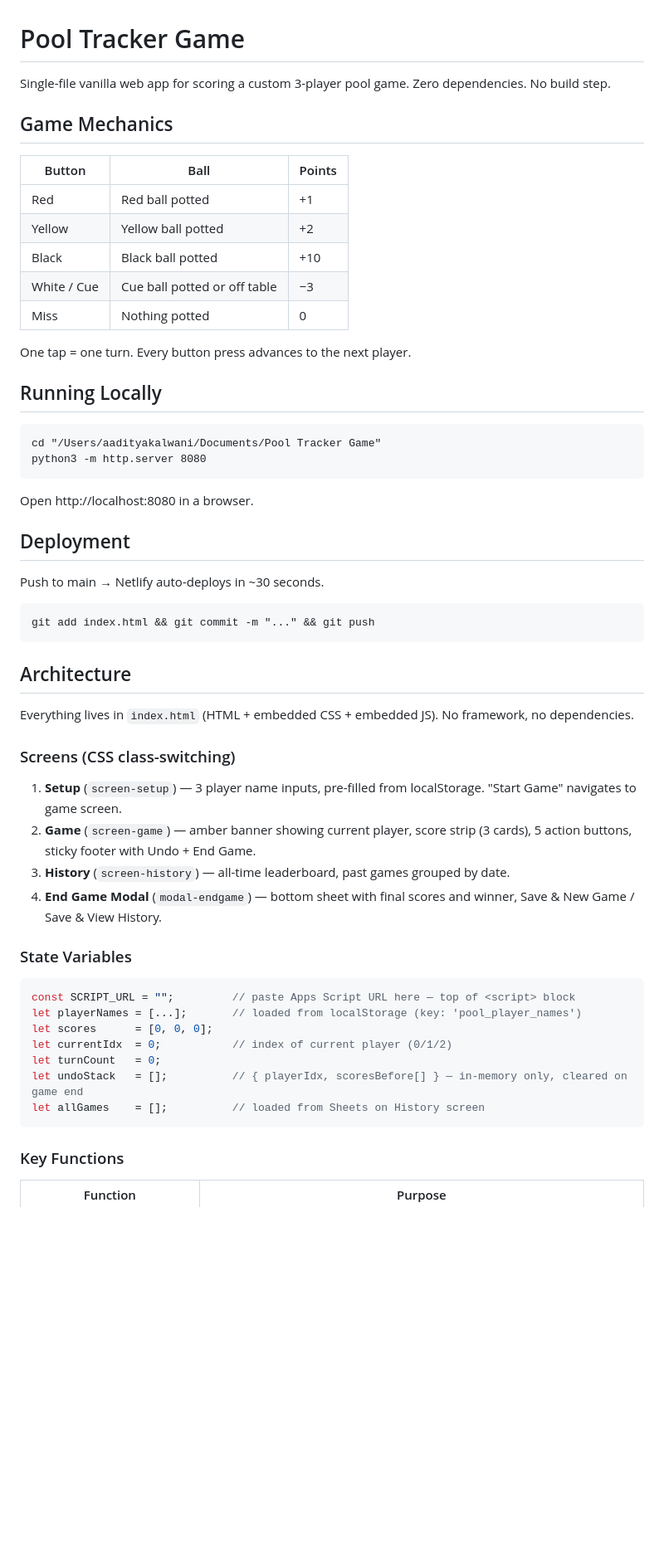
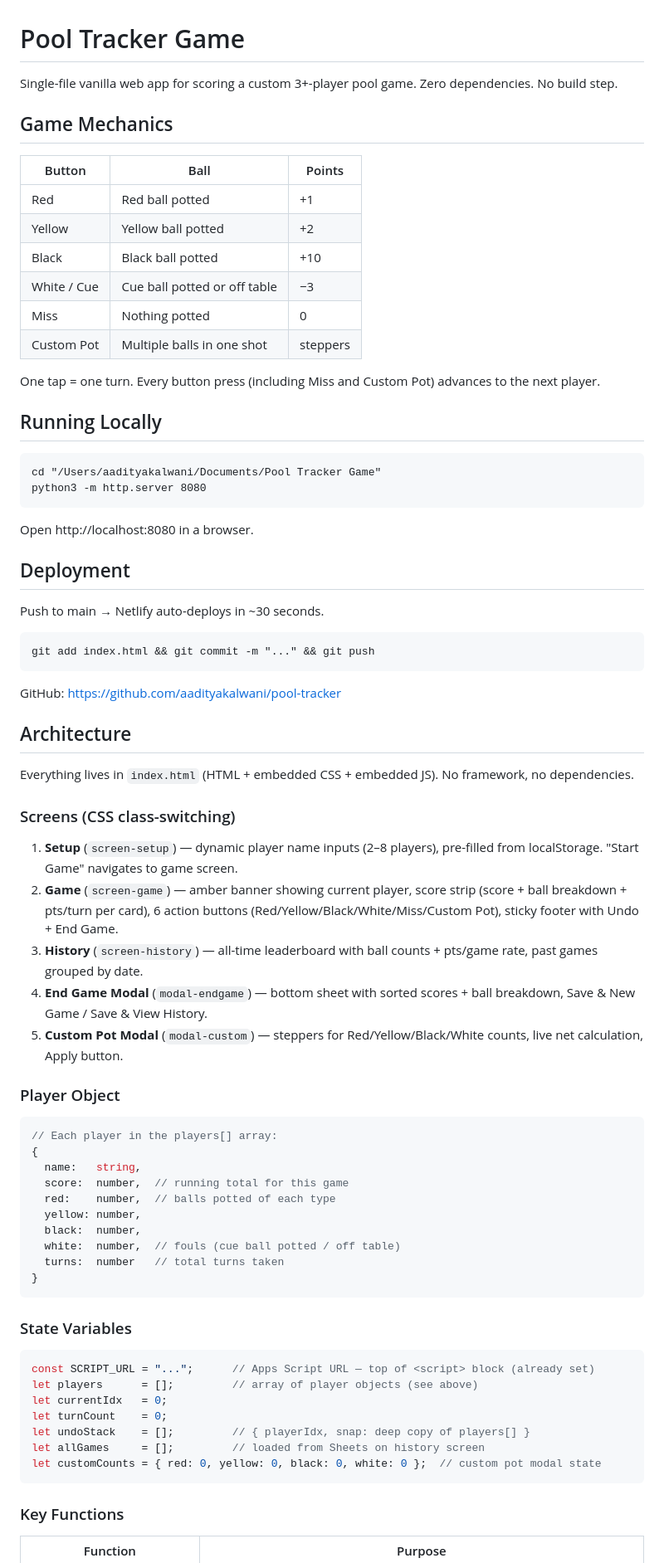
Before and after one commit to aadityakalwani/pool-tracker, a Markdown page: CLAUDE.md, the part around one of its changes. Shown at 83% size. Drawn GitHub-style; blank space fills up the shorter version.

````diff
--- a/CLAUDE.md
+++ b/CLAUDE.md
@@ -1,6 +1,6 @@
 # Pool Tracker Game
 
-Single-file vanilla web app for scoring a custom 3-player pool game. Zero dependencies. No build step.
+Single-file vanilla web app for scoring a custom 3+-player pool game. Zero dependencies. No build step.
 
 ## Game Mechanics
 
@@ -11,8 +11,9 @@ Single-file vanilla web app for scoring a custom 3-player pool game. Zero depend
 | Black | Black ball potted | +10 |
 | White / Cue | Cue ball potted or off table | −3 |
 | Miss | Nothing potted | 0 |
+| Custom Pot | Multiple balls in one shot | steppers |
 
-One tap = one turn. Every button press advances to the next player.
+One tap = one turn. Every button press (including Miss and Custom Pot) advances to the next player.
 
 ## Running Locally
 
@@ -31,27 +32,45 @@ Push to main → Netlify auto-deploys in ~30 seconds.
 git add index.html && git commit -m "..." && git push
 ```
 
+GitHub: https://github.com/aadityakalwani/pool-tracker
+
 ## Architecture
 
 Everything lives in `index.html` (HTML + embedded CSS + embedded JS). No framework, no dependencies.
 
 ### Screens (CSS class-switching)
 
-1. **Setup** (`screen-setup`) — 3 player name inputs, pre-filled from localStorage. "Start Game" navigates to game screen.
-2. **Game** (`screen-game`) — amber banner showing current player, score strip (3 cards), 5 action buttons, sticky footer with Undo + End Game.
-3. **History** (`screen-history`) — all-time leaderboard, past games grouped by date.
-4. **End Game Modal** (`modal-endgame`) — bottom sheet with final scores and winner, Save & New Game / Save & View History.
+1. **Setup** (`screen-setup`) — dynamic player name inputs (2–8 players), pre-filled from localStorage. "Start Game" navigates to game screen.
+2. **Game** (`screen-game`) — amber banner showing current player, score strip (score + ball breakdown + pts/turn per card), 6 action buttons (Red/Yellow/Black/White/Miss/Custom Pot), sticky footer with Undo + End Game.
+3. **History** (`screen-history`) — all-time leaderboard with ball counts + pts/game rate, past games grouped by date.
+4. **End Game Modal** (`modal-endgame`) — bottom sheet with sorted scores + ball breakdown, Save & New Game / Save & View History.
+5. **Custom Pot Modal** (`modal-custom`) — steppers for Red/Yellow/Black/White counts, live net calculation, Apply button.
+
+### Player Object
+
+```js
+// Each player in the players[] array:
+{
+  name:   string,
+  score:  number,  // running total for this game
+  red:    number,  // balls potted of each type
+  yellow: number,
+  black:  number,
+  white:  number,  // fouls (cue ball potted / off table)
+  turns:  number   // total turns taken
+}
+```
 
 ### State Variables
 
 ```js
-const SCRIPT_URL = "";         // paste Apps Script URL here — top of <script> block
-let playerNames = [...];       // loaded from localStorage (key: 'pool_player_names')
-let scores      = [0, 0, 0];
-let currentIdx  = 0;           // index of current player (0/1/2)
-let turnCount   = 0;
-let undoStack   = [];          // { playerIdx, scoresBefore[] } — in-memory only, cleared on game end
-let allGames    = [];          // loaded from Sheets on History screen
+const SCRIPT_URL = "...";      // Apps Script URL — top of <script> block (already set)
+let players      = [];         // array of player objects (see above)
+let currentIdx   = 0;
+let turnCount    = 0;
+let undoStack    = [];         // { playerIdx, snap: deep copy of players[] }
+let allGames     = [];         // loaded from Sheets on history screen
+let customCounts = { red: 0, yellow: 0, black: 0, white: 0 };  // custom pot modal state
 ```
 
 ### Key Functions
````
Also changed, not shown: other parts of CLAUDE.md (+42 -38 lines).
